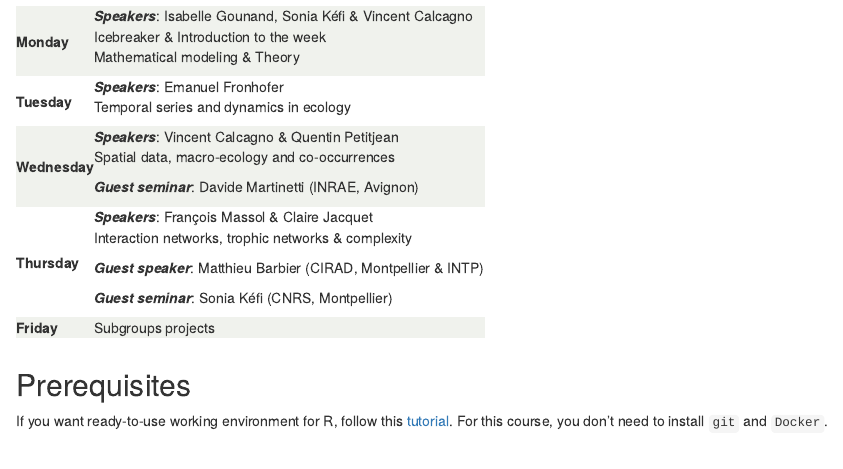
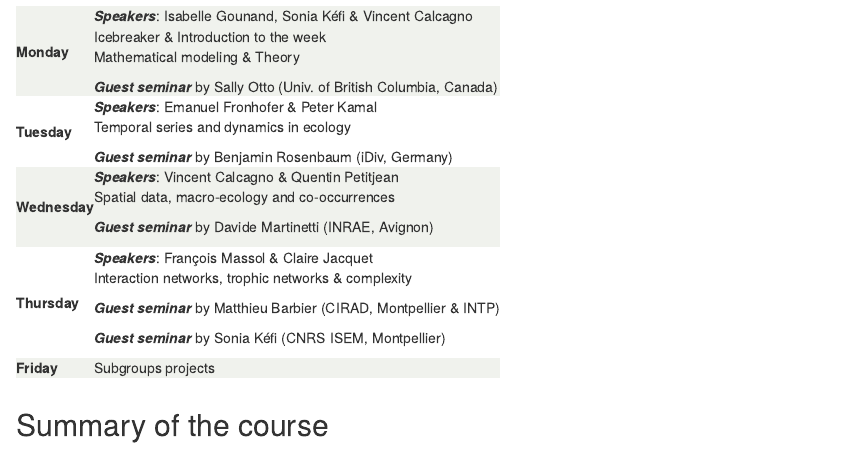
Before and after one commit to theodatasci/theodatasci.github.io, an R Markdown document (index.Rmd): the page in a window 1100 px wide, from 760 px down. Rendered offline with R 4.5, knitr and Pandoc, with nearby package versions; drawn as R Markdown's standard HTML page in place of the format the file asks for.

Commit message:
add pdf summary & update program

```diff
--- a/index.Rmd
+++ b/index.Rmd
@@ -78,8 +78,8 @@ is to train young researchers in theory-based approaches to model ecological dat
 <table>
 
   <tr style="background-color:#f0f2ed">
-    <td rowspan="3">**Monday**</td>
-    <td>**_Speakers_**: Isabelle Gounand, Sonia Kéfi & Vincent Calcagno </td>
+    <td rowspan="4">**Monday**</td>
+    <td>**_Speakers_**: Isabelle Gounand, Sonia Kéfi & Vincent Calcagno</td>
   </tr>
   <tr style="background-color:#f0f2ed">
     <td>Icebreaker & Introduction to the week</td>
@@ -92,6 +92,10 @@ is to train young researchers in theory-based approaches to model ecological dat
   -->
     </td>
   </tr>
+  <tr style="background-color:#f0f2ed">
+    <td>**_Guest seminar_** by Sally Otto (Univ. of British Columbia, Canada)
+    </td>
+  </tr>
 
   <!--
   <tr style="background-color:#f0f2ed">
@@ -100,8 +104,8 @@ is to train young researchers in theory-based approaches to model ecological dat
   -->
 
   <tr>
-    <td rowspan="2">**Tuesday**</td>
-    <td>**_Speakers_**: Emanuel Fronhofer</td>
+    <td rowspan="3">**Tuesday**</td>
+    <td>**_Speakers_**: Emanuel Fronhofer & Peter Kamal</td>
   </tr>
   <tr>
     <td>Temporal series and dynamics in ecology
@@ -109,6 +113,10 @@ is to train young researchers in theory-based approaches to model ecological dat
   <!--
     <span class="btn"><a href="time-series/emmanuel/fronhofer_day2_cesab_theomodive.pdf">SLIDES</a></span>
   -->
+    </td>
+  </tr>
+  <tr>
+    <td>**_Guest seminar_** by Benjamin Rosenbaum (iDiv, Germany)
     </td>
   </tr>
 
@@ -127,7 +135,7 @@ is to train young researchers in theory-based approaches to model ecological dat
   </tr>
 
   <tr style="background-color:#f0f2ed">
-    <td>**_Guest seminar_**: Davide Martinetti (INRAE, Avignon)
+    <td>**_Guest seminar_** by Davide Martinetti (INRAE, Avignon)
 
   <!--
     <span class="btn"><a href="courses/spatial-data/Martinetti_SDM_PopilliaJaponica2.pdf">SLIDES</a></span>
@@ -150,7 +158,7 @@ is to train young researchers in theory-based approaches to model ecological dat
   </tr>
 
   <tr>
-    <td>**_Guest speaker_**: Matthieu Barbier (CIRAD, Montpellier & INTP)
+    <td>**_Guest seminar_** by Matthieu Barbier (CIRAD, Montpellier & INTP)
 
   <!--
       <span class="btn"><a href="courses/networks/matthieu/MB_cesab.pdf">SLIDES</a></span>
@@ -159,7 +167,7 @@ is to train young researchers in theory-based approaches to model ecological dat
   </td>
   </tr>
   <tr>
-    <td>**_Guest seminar_**: Sonia Kéfi (CNRS, Montpellier)
+    <td>**_Guest seminar_** by Sonia Kéfi (CNRS ISEM, Montpellier)
 
   <!--
   <span class="btn"><a href="courses/networks/2022_05_cesab_Kefi.pdf">SLIDES</a></span>
@@ -176,3 +184,7 @@ is to train young researchers in theory-based approaches to model ecological dat
 
 
 
+<br/>
+
+
+## Summary of the course
```
Also changed, not shown: css/theme.css (+17 -0 lines), courses/main_summary.pdf (added), index.Rmd (4 more changed lines).
